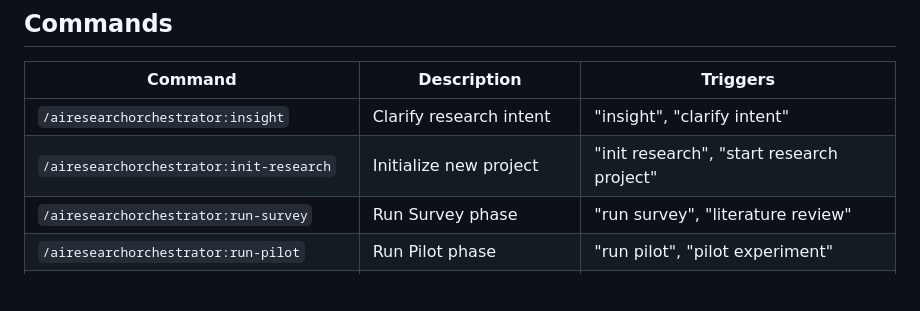
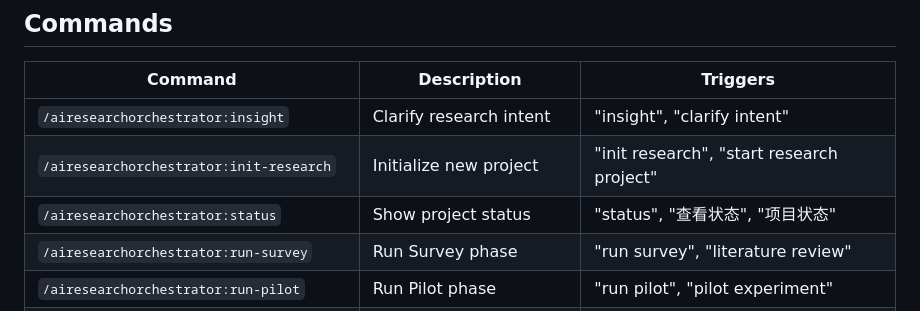
Before and after one commit to jacazjx/AI-Research-Orchestrator, a Markdown page: README.md, the part around the change. Drawn GitHub-style; blank space fills up the shorter version.

```diff
--- a/README.md
+++ b/README.md
@@ -557,6 +557,7 @@ my-project/
 |---------|-------------|----------|
 | `/airesearchorchestrator:insight` | Clarify research intent | "insight", "clarify intent" |
 | `/airesearchorchestrator:init-research` | Initialize new project | "init research", "start research project" |
+| `/airesearchorchestrator:status` | Show project status | "status", "查看状态", "项目状态" |
 | `/airesearchorchestrator:run-survey` | Run Survey phase | "run survey", "literature review" |
 | `/airesearchorchestrator:run-pilot` | Run Pilot phase | "run pilot", "pilot experiment" |
 | `/airesearchorchestrator:run-experiments` | Run full experiments | "run experiments", "full experiments" |
```
Also changed, not shown: commands/README.md (+3 -0 lines).
